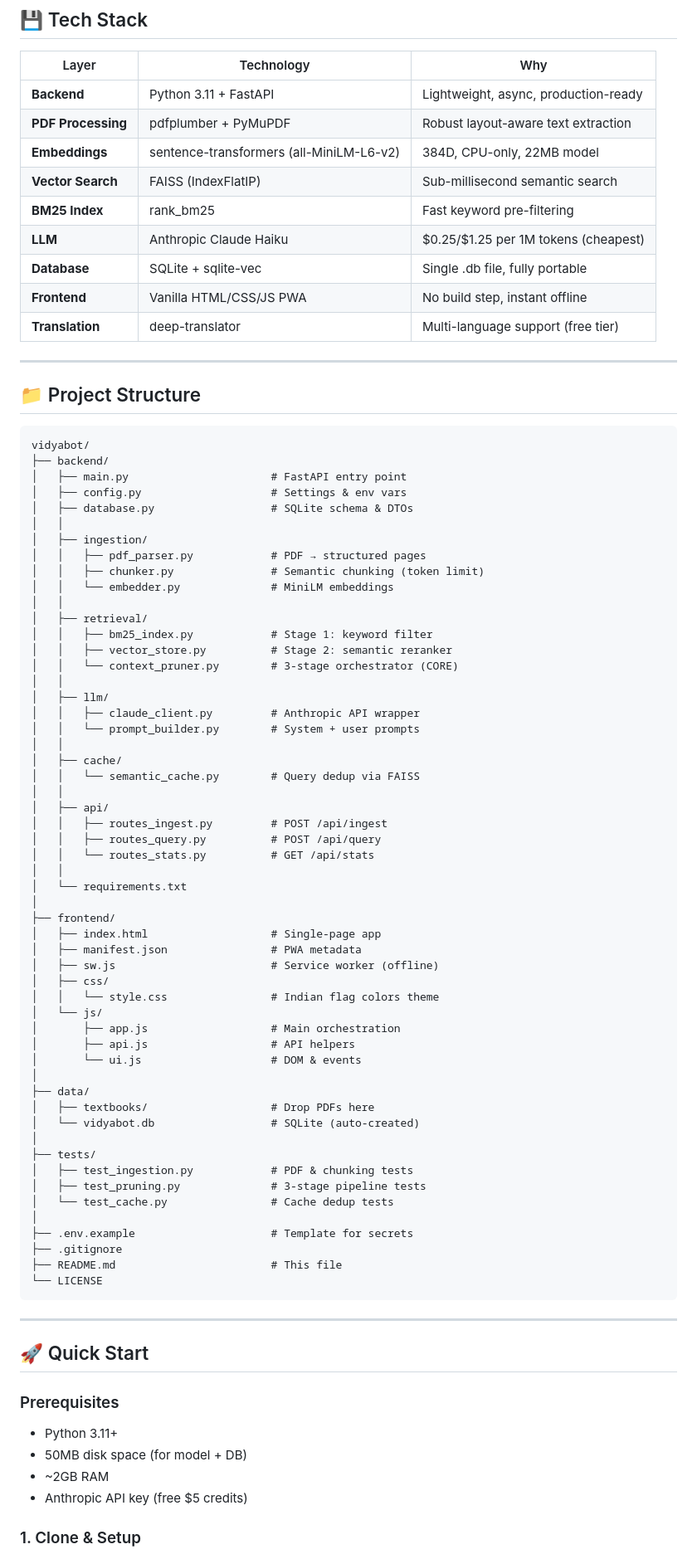
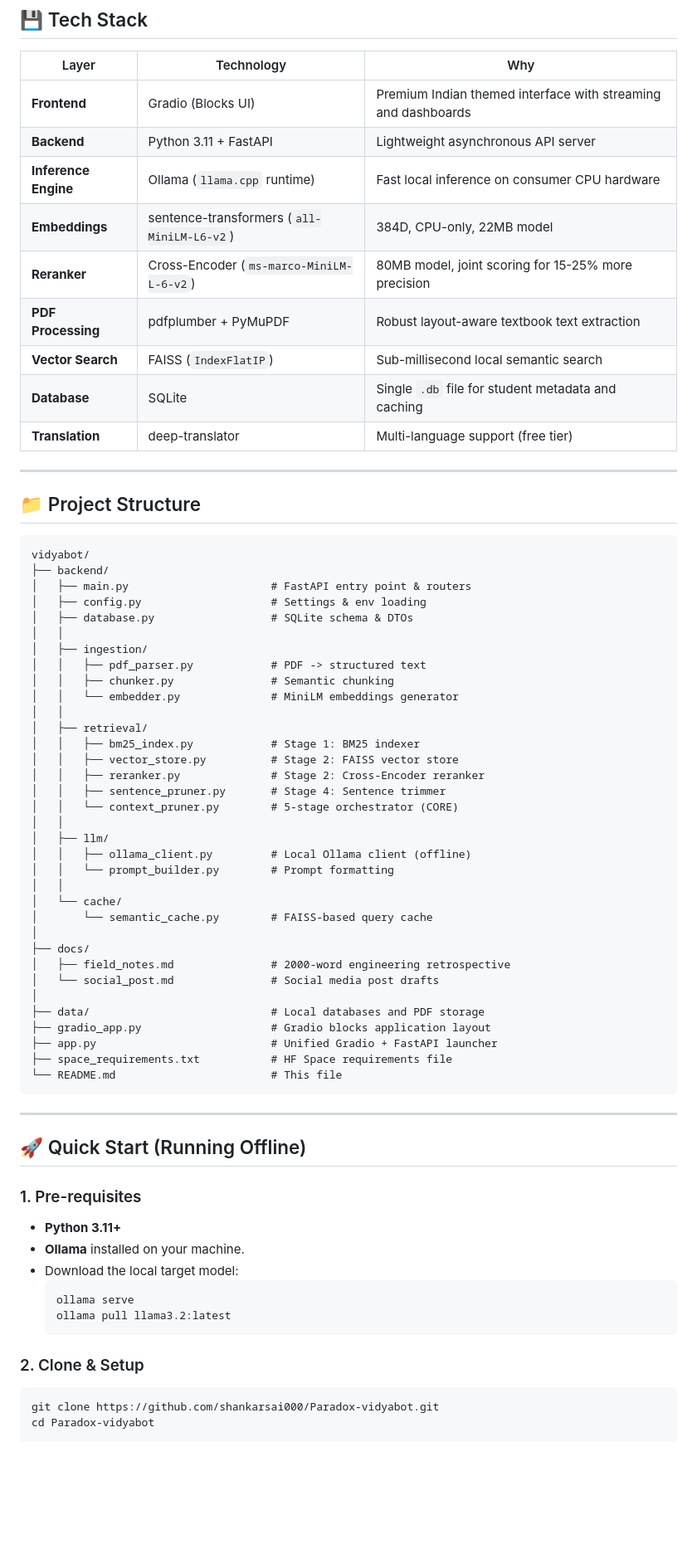
Before and after one commit to shankarsai000/vidyabot-build-small, a Markdown page: README.md, the part around one of its changes. Shown at 83% size. Drawn GitHub-style; blank space fills up the shorter version.

````diff
--- a/README.md
+++ b/README.md
@@ -67,14 +82,14 @@ Over **200 million** Indian students use textbooks from state boards (CBSE, SSLC
 
 | Layer | Technology | Why |
 |-------|-----------|-----|
-| **Backend** | Python 3.11 + FastAPI | Lightweight, async, production-ready |
-| **PDF Processing** | pdfplumber + PyMuPDF | Robust layout-aware text extraction |
-| **Embeddings** | sentence-transformers (all-MiniLM-L6-v2) | 384D, CPU-only, 22MB model |
-| **Vector Search** | FAISS (IndexFlatIP) | Sub-millisecond semantic search |
-| **BM25 Index** | rank_bm25 | Fast keyword pre-filtering |
-| **LLM** | Anthropic Claude Haiku | $0.25/$1.25 per 1M tokens (cheapest) |
-| **Database** | SQLite + sqlite-vec | Single .db file, fully portable |
-| **Frontend** | Vanilla HTML/CSS/JS PWA | No build step, instant offline |
+| **Frontend** | Gradio (Blocks UI) | Premium Indian themed interface with streaming and dashboards |
+| **Backend** | Python 3.11 + FastAPI | Lightweight asynchronous API server |
+| **Inference Engine** | Ollama (`llama.cpp` runtime) | Fast local inference on consumer CPU hardware |
+| **Embeddings** | sentence-transformers (`all-MiniLM-L6-v2`) | 384D, CPU-only, 22MB model |
+| **Reranker** | Cross-Encoder (`ms-marco-MiniLM-L-6-v2`) | 80MB model, joint scoring for 15-25% more precision |
+| **PDF Processing** | pdfplumber + PyMuPDF | Robust layout-aware textbook text extraction |
+| **Vector Search** | FAISS (`IndexFlatIP`) | Sub-millisecond local semantic search |
+| **Database** | SQLite | Single `.db` file for student metadata and caching |
 | **Translation** | deep-translator | Multi-language support (free tier) |
 
 ---
@@ -84,69 +99,55 @@ Over **200 million** Indian students use textbooks from state boards (CBSE, SSLC
 ```
 vidyabot/
 ├── backend/
-│   ├── main.py                      # FastAPI entry point
-│   ├── config.py                    # Settings & env vars
+│   ├── main.py                      # FastAPI entry point & routers
+│   ├── config.py                    # Settings & env loading
 │   ├── database.py                  # SQLite schema & DTOs
 │   │
 │   ├── ingestion/
-│   │   ├── pdf_parser.py            # PDF → structured pages
-│   │   ├── chunker.py               # Semantic chunking (token limit)
-│   │   └── embedder.py              # MiniLM embeddings
+│   │   ├── pdf_parser.py            # PDF -> structured text
+│   │   ├── chunker.py               # Semantic chunking
+│   │   └── embedder.py              # MiniLM embeddings generator
 │   │
 │   ├── retrieval/
-│   │   ├── bm25_index.py            # Stage 1: keyword filter
-│   │   ├── vector_store.py          # Stage 2: semantic reranker
-│   │   └── context_pruner.py        # 3-stage orchestrator (CORE)
+│   │   ├── bm25_index.py            # Stage 1: BM25 indexer
+│   │   ├── vector_store.py          # Stage 2: FAISS vector store
+│   │   ├── reranker.py              # Stage 2: Cross-Encoder reranker
+│   │   ├── sentence_pruner.py       # Stage 4: Sentence trimmer
+│   │   └── context_pruner.py        # 5-stage orchestrator (CORE)
 │   │
 │   ├── llm/
-│   │   ├── claude_client.py         # Anthropic API wrapper
-│   │   └── prompt_builder.py        # System + user prompts
+│   │   ├── ollama_client.py         # Local Ollama client (offline)
+│   │   └── prompt_builder.py        # Prompt formatting
 │   │
-│   ├── cache/
-│   │   └── semantic_cache.py        # Query dedup via FAISS
-│   │
-│   ├── api/
-│   │   ├── routes_ingest.py         # POST /api/ingest
-│   │   ├── routes_query.py          # POST /api/query
-│   │   └── routes_stats.py          # GET /api/stats
-│   │
-│   └── requirements.txt
+│   └── cache/
+│       └── semantic_cache.py        # FAISS-based query cache
 │
-├── frontend/
-│   ├── index.html                   # Single-page app
-│   ├── manifest.json                # PWA metadata
-│   ├── sw.js                        # Service worker (offline)
-│   ├── css/
-│   │   └── style.css                # Indian flag colors theme
-│   └── js/
-│       ├── app.js                   # Main orchestration
-│       ├── api.js                   # API helpers
-│       └── ui.js                    # DOM & events
+├── docs/
+│   ├── field_notes.md               # 2000-word engineering retrospective
+│   └── social_post.md               # Social media post drafts
 │
-├── data/
-│   ├── textbooks/                   # Drop PDFs here
-│   └── vidyabot.db                  # SQLite (auto-created)
-│
-├── tests/
-│   ├── test_ingestion.py            # PDF & chunking tests
-│   ├── test_pruning.py              # 3-stage pipeline tests
-│   └── test_cache.py                # Cache dedup tests
-│
-├── .env.example                     # Template for secrets
-├── .gitignore
-├── README.md                        # This file
-└── LICENSE
+├── data/                            # Local databases and PDF storage
+├── gradio_app.py                    # Gradio blocks application layout
+├── app.py                           # Unified Gradio + FastAPI launcher
+├── space_requirements.txt           # HF Space requirements file
+└── README.md                        # This file
 ```
 
 ---
 
-## 🚀 Quick Start
+## 🚀 Quick Start (Running Offline)
 
-### Prerequisites
-- Python 3.11+
-- 50MB disk space (for model + DB)
-- ~2GB RAM
-- Anthropic API key (free $5 credits)
+### 1. Pre-requisites
+- **Python 3.11+**
+- **Ollama** installed on your machine.
+- Download the local target model:
+  ```bash
+  ollama serve
+  ollama pull llama3.2:latest
+  ```
 
-### 1. Clone & Setup
+### 2. Clone & Setup
+```bash
+git clone https://github.com/shankarsai000/Paradox-vidyabot.git
+cd Paradox-vidyabot
 
````
Also changed, not shown: other parts of README.md (+90 -130 lines).
